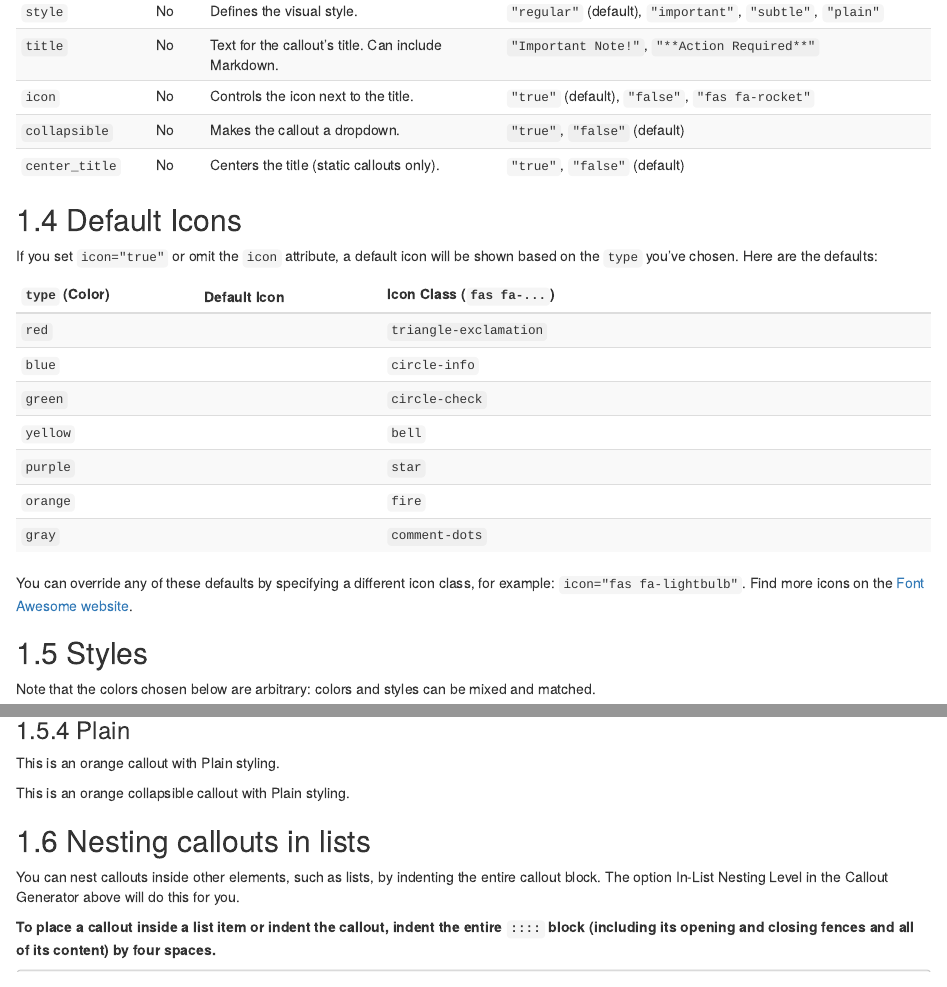
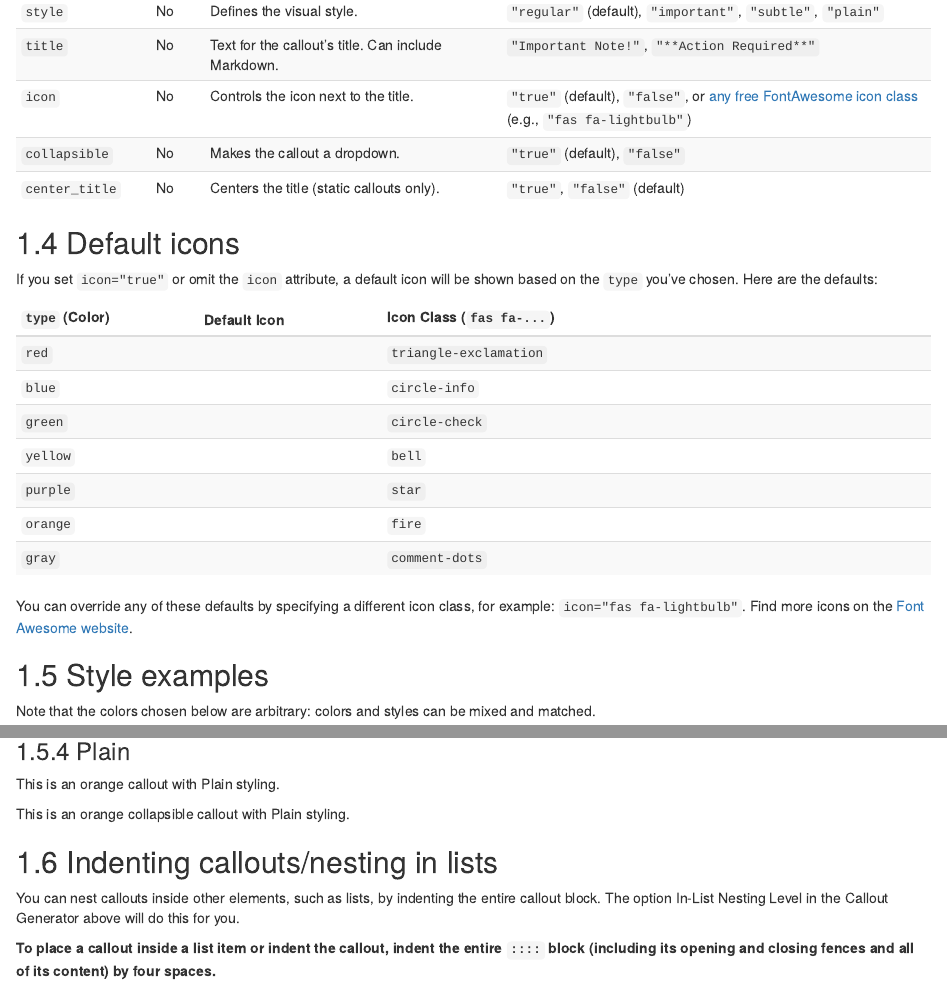
Before and after one commit to cbw-dev/bookdown-guide, an R Markdown document (0042-callouts.Rmd): the page in a window 1100 px wide, from 640 px down, and a second part further down, joined at a grey line. Rendered offline with R 4.5, knitr and Pandoc, with nearby package versions; drawn as R Markdown's standard HTML page in place of the format the file asks for.

Commit message:
clarify callout documentation

````diff
--- a/0042-callouts.Rmd
+++ b/0042-callouts.Rmd
@@ -70,8 +70,8 @@ table_data <- data.frame(
     "`\"red\"`, `\"blue\"`, `\"green\"`, `\"yellow\"`, `\"purple\"`, `\"orange\"`, `\"gray\"`",
     "`\"regular\"` (default), `\"important\"`, `\"subtle\"`, `\"plain\"`",
     "`\"Important Note!\"`, `\"**Action Required**\"`",
-    "`\"true\"` (default), `\"false\"`, `\"fas fa-rocket\"`",
-    "`\"true\"`, `\"false\"` (default)",
+    "`\"true\"` (default), `\"false\"`, or [any free FontAwesome icon class](https://fontawesome.com/icons/) (e.g., `\"fas fa-lightbulb\"`)",
+    "`\"true\"` (default), `\"false\"`",
     "`\"true\"`, `\"false\"` (default)"
   )
 )
@@ -95,7 +95,7 @@ table_data %>%
 ```
 
 
-## Default Icons
+## Default icons
 
 If you set `icon="true"` or omit the `icon` attribute, a default icon will be shown based on the `type` you've chosen. Here are the defaults:
 
@@ -137,7 +137,7 @@ table_data %>%
 
 You can override any of these defaults by specifying a different icon class, for example: `icon="fas fa-lightbulb"`. Find more icons on the [Font Awesome website](https://fontawesome.com/icons?d=gallery&m=free&s=solid).
 
-## Styles
+## Style examples
 
 Note that the colors chosen below are arbitrary: colors and styles can be mixed and matched.
 
@@ -195,7 +195,7 @@ This is an orange collapsible callout with Plain styling.
 
 ::::
 
-## Nesting callouts in lists
+## Indenting callouts/nesting in lists
 
 You can nest callouts inside other elements, such as lists, by indenting the entire callout block. The option In-List Nesting Level in the Callout Generator above will do this for you.
 
````
Also changed, not shown: docs/reference-keys.txt, docs/search_index.json, 27 other files.
